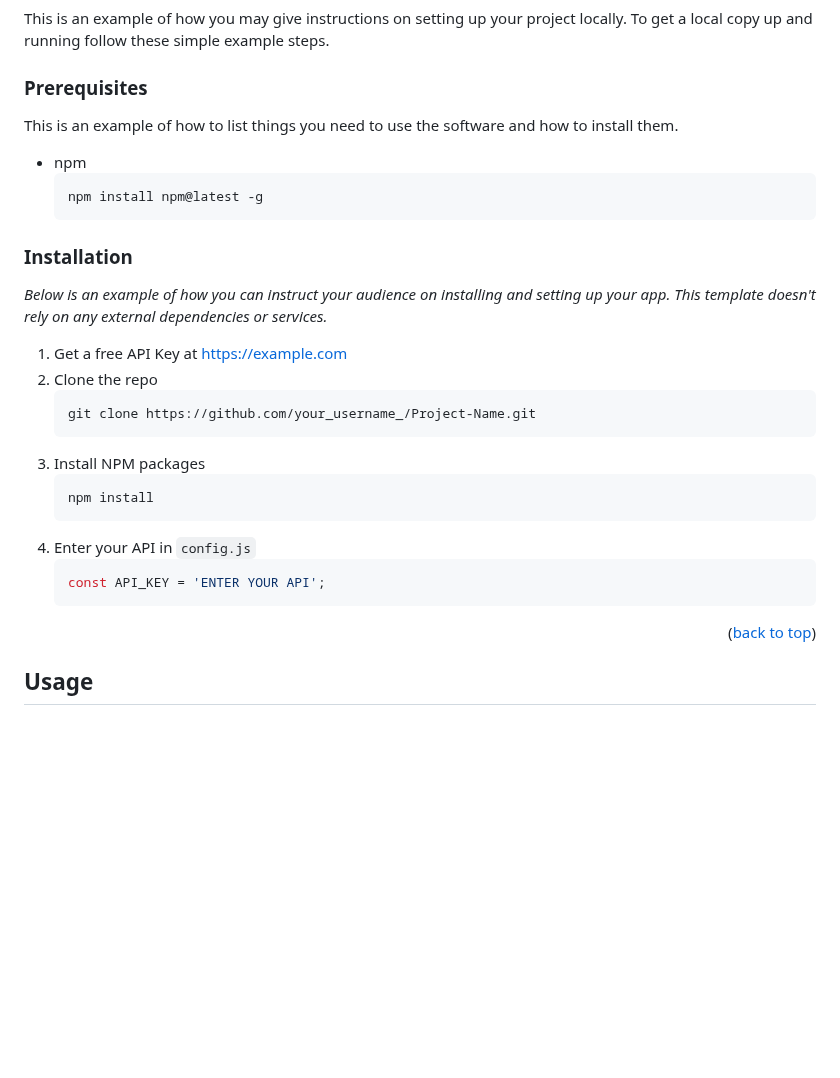
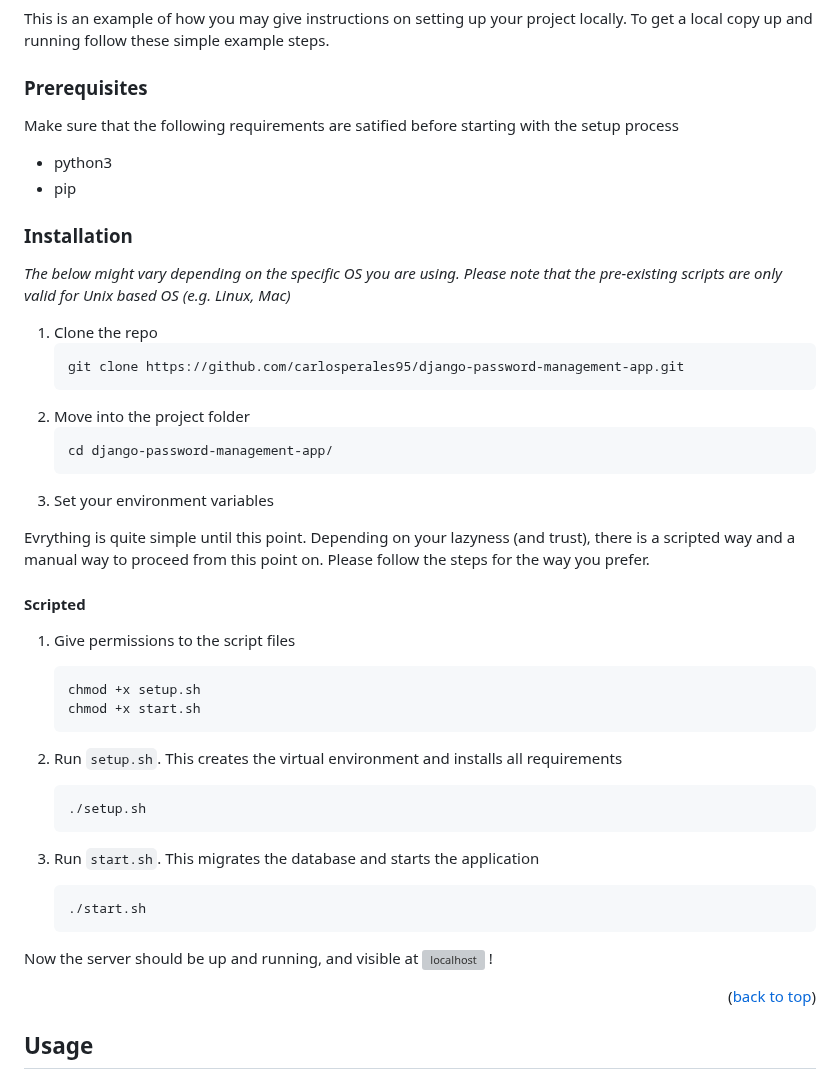
Before and after one commit to carlosperales95/django-password-management-app, a Markdown page: README.md, the part around the change. GitHub-like rendering; blank space fills up the shorter version; grey boxes are pictures that could not be loaded.

````diff
--- a/README.md
+++ b/README.md
@@ -91,29 +91,42 @@ To get a local copy up and running follow these simple example steps.
 
 ### Prerequisites
 
-This is an example of how to list things you need to use the software and how to install them.
-* npm
-  ```sh
-  npm install npm@latest -g
-  ```
+Make sure that the following requirements are satified before starting with the setup process
+* python3
+* pip
 
 ### Installation
 
-_Below is an example of how you can instruct your audience on installing and setting up your app. This template doesn't rely on any external dependencies or services._
+_The below might vary depending on the specific OS you are using. Please note that the pre-existing scripts are only valid for Unix based OS (e.g. Linux, Mac)_
 
-1. Get a free API Key at [https://example.com](https://example.com)
-2. Clone the repo
+1. Clone the repo
    ```sh
-   git clone https://github.com/your_username_/Project-Name.git
+   git clone https://github.com/carlosperales95/django-password-management-app.git
    ```
-3. Install NPM packages
+2. Move into the project folder
    ```sh
-   npm install
+   cd django-password-management-app/
    ```
-4. Enter your API in `config.js`
-   ```js
-   const API_KEY = 'ENTER YOUR API';
+3. Set your environment variables
+
+Evrything is quite simple until this point. Depending on your lazyness (and trust), there is a scripted way and a manual way to proceed from this point on. Please follow the steps for the way you prefer.
+
+#### Scripted
+1. Give permissions to the script files
+   ```sh
+   chmod +x setup.sh
+   chmod +x start.sh
    ```
+2. Run `setup.sh`. This creates the virtual environment and installs all requirements
+   ```sh
+   ./setup.sh
+   ```
+
+4. Run `start.sh`. This migrates the database and starts the application
+   ```sh
+   ./start.sh
+   ```
+Now the server should be up and running, and visible at ![localhost](http://127.0.0.1:8000) !
 
 <p align="right">(<a href="#readme-top">back to top</a>)</p>
 
````
